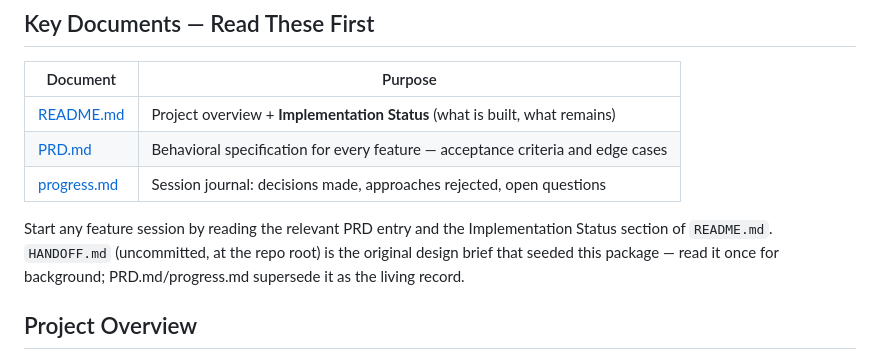
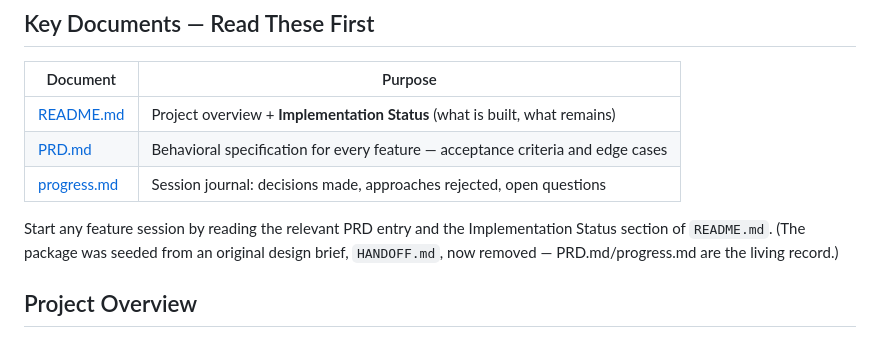
Before and after one commit to drbergman-lab/Montage.jl, a Markdown page: CLAUDE.md, the part around the change. Rendered like a GitHub page.

Commit message:
Remove HANDOFF.md; PRD/progress are now the living record
Co-Authored-By: Claude Opus 4.8 <noreply@anthropic.com>

```diff
--- a/CLAUDE.md
+++ b/CLAUDE.md
@@ -11,7 +11,7 @@ Assistant professor working on computational modeling of cancer-immune interacti
 | [PRD.md](PRD.md) | Behavioral specification for every feature — acceptance criteria and edge cases |
 | [progress.md](progress.md) | Session journal: decisions made, approaches rejected, open questions |
 
-Start any feature session by reading the relevant PRD entry and the Implementation Status section of `README.md`. `HANDOFF.md` (uncommitted, at the repo root) is the original design brief that seeded this package — read it once for background; PRD.md/progress.md supersede it as the living record.
+Start any feature session by reading the relevant PRD entry and the Implementation Status section of `README.md`. (The package was seeded from an original design brief, `HANDOFF.md`, now removed — PRD.md/progress.md are the living record.)
 
 ## Project Overview
 Montage.jl composes PhysiCell visualizations into intentionally-structured composite figures — and into **movies**. It provides three composition verbs:
```
